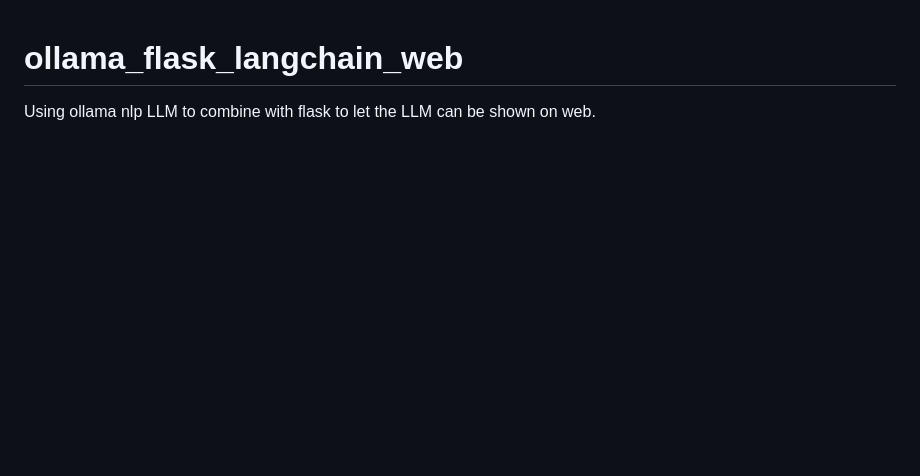
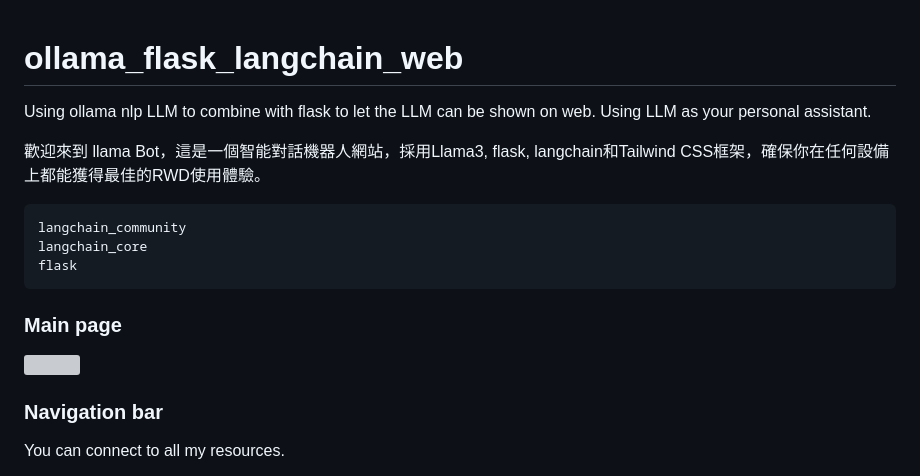
Before and after one commit to weitsung50110/llama_flask_langchain_ChatbotWeb, a Markdown page: README.md, the part around the change printed below. GitHub-like rendering; blank space fills up the shorter version; grey boxes are pictures that could not be loaded.

```diff
--- a/README.md
+++ b/README.md
@@ -1,2 +1,16 @@
 # ollama_flask_langchain_web
-Using ollama nlp LLM to combine with flask to let the LLM can be shown on web.
+Using ollama nlp LLM to combine with flask to let the LLM can be shown on web. Using LLM as your personal assistant.
+
+歡迎來到 llama Bot，這是一個智能對話機器人網站，採用Llama3, flask, langchain和Tailwind CSS框架，確保你在任何設備上都能獲得最佳的RWD使用體驗。
+
+    langchain_community
+    langchain_core
+    flask
+
+### Main page
+
+![](https://github.com/weitsung50110/ollama_flask_langchain_web/blob/main/github_imgs/0.png)
+
+### Navigation bar
+You can connect to all my resources.
+
```
Also changed, not shown: other parts of README.md (+9 -0 lines).
